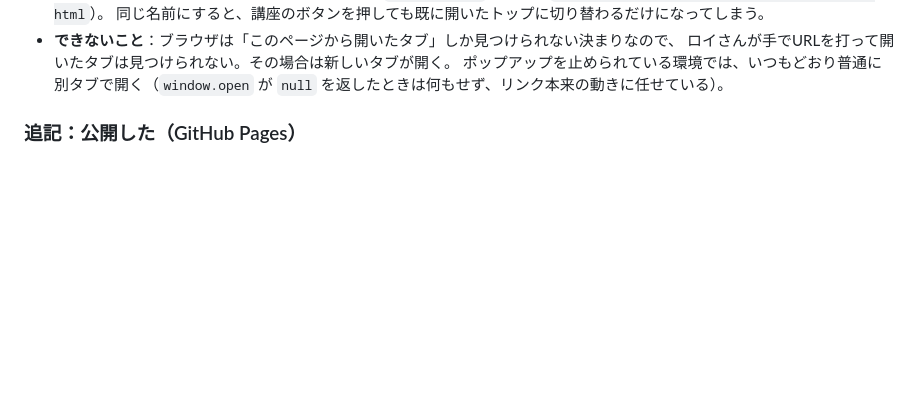
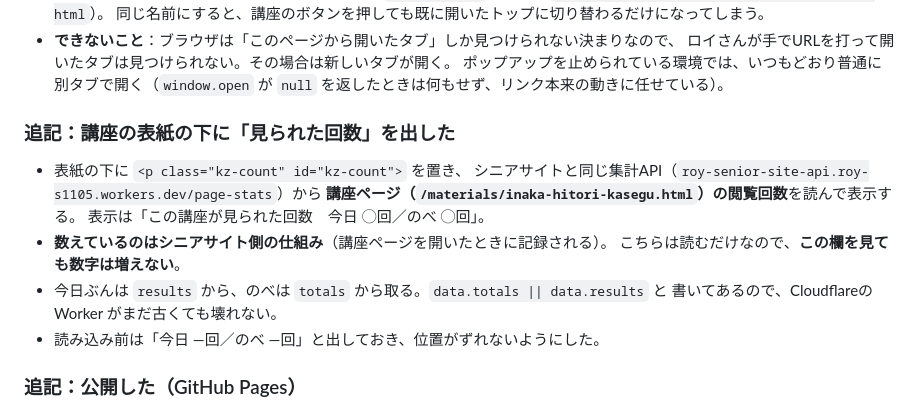
Before and after one commit to roys1105/roys-channel, a Markdown page: DEVLOG.md, the part around the change. Rendered like a GitHub page; blank space fills up the shorter version.

Commit message:
開発ログを更新（閲覧回数の表示）
Co-Authored-By: Claude Opus 5 <noreply@anthropic.com>

```diff
--- a/DEVLOG.md
+++ b/DEVLOG.md
@@ -70,6 +70,17 @@
   ロイさんが手でURLを打って開いたタブは見つけられない。その場合は新しいタブが開く。
   ポップアップを止められている環境では、いつもどおり普通に別タブで開く（`window.open` が
   `null` を返したときは何もせず、リンク本来の動きに任せている）。
+
+### 追記：講座の表紙の下に「見られた回数」を出した
+- 表紙の下に `<p class="kz-count" id="kz-count">` を置き、
+  シニアサイトと同じ集計API（`roy-senior-site-api.roy-s1105.workers.dev/page-stats`）から
+  **講座ページ（`/materials/inaka-hitori-kasegu.html`）の閲覧回数**を読んで表示する。
+  表示は「この講座が見られた回数　今日 ◯回／のべ ◯回」。
+- **数えているのはシニアサイト側の仕組み**（講座ページを開いたときに記録される）。
+  こちらは読むだけなので、**この欄を見ても数字は増えない**。
+- 今日ぶんは `results` から、のべは `totals` から取る。`data.totals || data.results` と
+  書いてあるので、Cloudflareの Worker がまだ古くても壊れない。
+- 読み込み前は「今日 —回／のべ —回」と出しておき、位置がずれないようにした。
 
 ### 追記：公開した（GitHub Pages）
 - **ライブURL：https://roys1105.github.io/roys-channel/**
```
